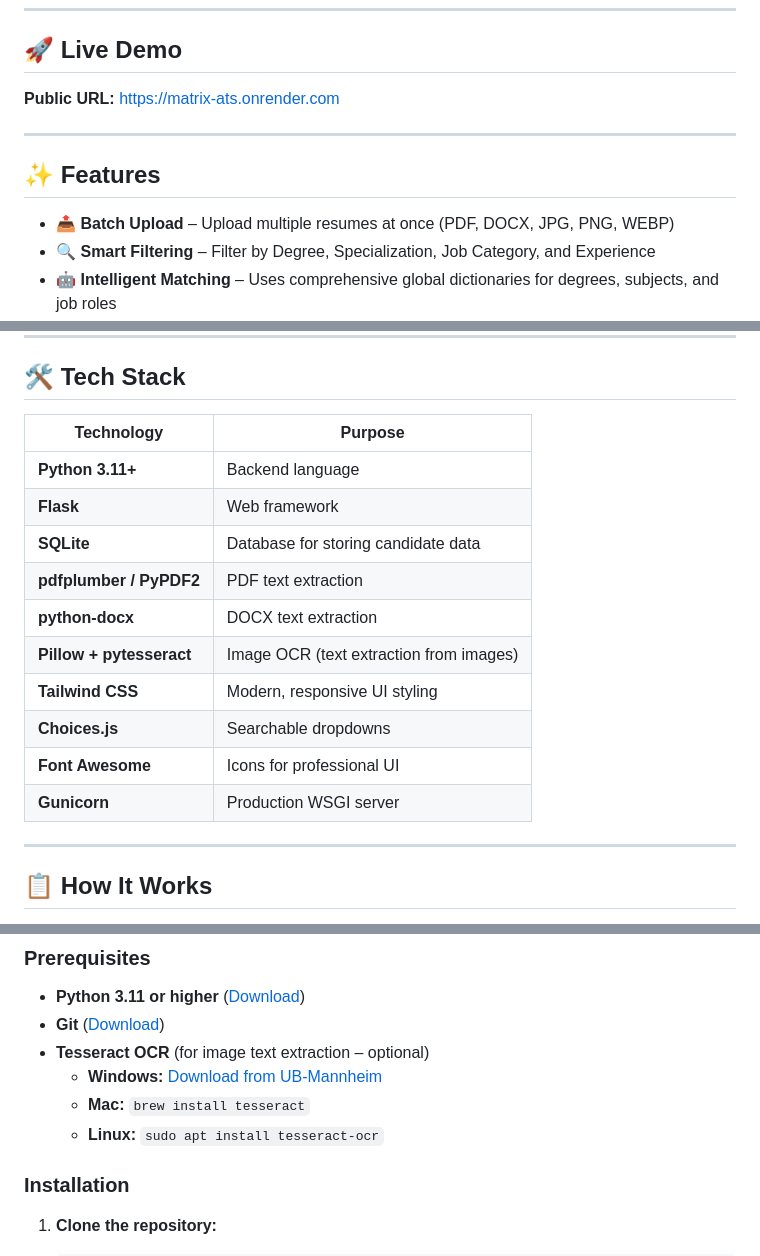
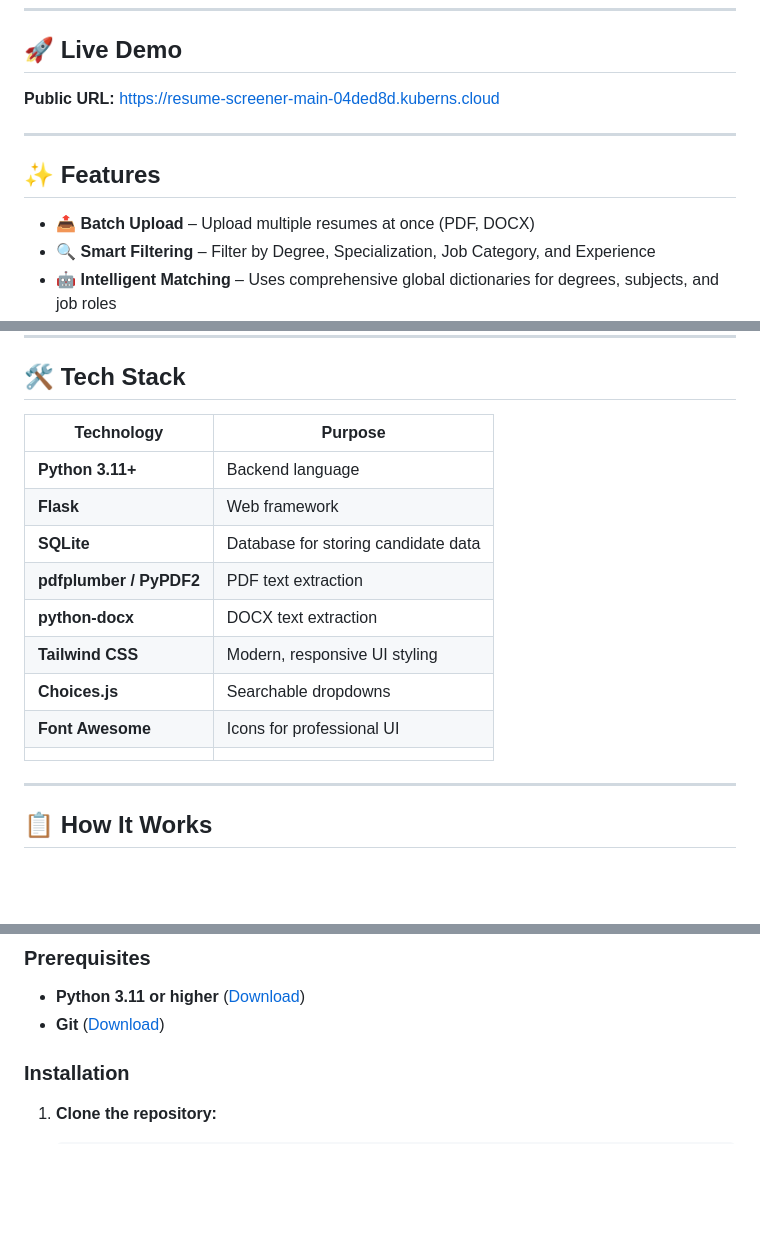
Before and after one commit to Muhammad-Roshaan-Idrees/Resume-Screener, a Markdown page: README.md, 3 parts joined by grey strips. Rendered like a GitHub page; blank space fills up the shorter version.

```diff
--- a/README.md
+++ b/README.md
@@ -10,13 +10,13 @@ A powerful, intelligent resume screening application that automatically filters
 
 ## 🚀 Live Demo
 
-**Public URL:** [https://matrix-ats.onrender.com](https://matrix-ats.onrender.com)
+**Public URL:** [https://resume-screener-main-04ded8d.kuberns.cloud](https://resume-screener-main-04ded8d.kuberns.cloud)
 
 ---
 
 ## ✨ Features
 
-- 📤 **Batch Upload** – Upload multiple resumes at once (PDF, DOCX, JPG, PNG, WEBP)
+- 📤 **Batch Upload** – Upload multiple resumes at once (PDF, DOCX)
 - 🔍 **Smart Filtering** – Filter by Degree, Specialization, Job Category, and Experience
 - 🤖 **Intelligent Matching** – Uses comprehensive global dictionaries for degrees, subjects, and job roles
 - 📊 **Real‑time Results** – Instantly see Accepted (Qualified) and Rejected (Not Qualified) candidates
@@ -29,18 +29,17 @@ A powerful, intelligent resume screening application that automatically filters
 
 ## 🛠️ Tech Stack
 
-| Technology               | Purpose                                 |
-| ------------------------ | --------------------------------------- |
-| **Python 3.11+**         | Backend language                        |
-| **Flask**                | Web framework                           |
-| **SQLite**               | Database for storing candidate data     |
-| **pdfplumber / PyPDF2**  | PDF text extraction                     |
-| **python-docx**          | DOCX text extraction                    |
-| **Pillow + pytesseract** | Image OCR (text extraction from images) |
-| **Tailwind CSS**         | Modern, responsive UI styling           |
-| **Choices.js**           | Searchable dropdowns                    |
-| **Font Awesome**         | Icons for professional UI               |
-| **Gunicorn**             | Production WSGI server                  |
+| Technology              | Purpose                             |
+| ----------------------- | ----------------------------------- |
+| **Python 3.11+**        | Backend language                    |
+| **Flask**               | Web framework                       |
+| **SQLite**              | Database for storing candidate data |
+| **pdfplumber / PyPDF2** | PDF text extraction                 |
+| **python-docx**         | DOCX text extraction                |
+| **Tailwind CSS**        | Modern, responsive UI styling       |
+| **Choices.js**          | Searchable dropdowns                |
+| **Font Awesome**        | Icons for professional UI           |
+|                         |
 
 ---
 
@@ -75,10 +74,6 @@ resume-screener/
 
 - **Python 3.11 or higher** ([Download](https://www.python.org/downloads/))
 - **Git** ([Download](https://git-scm.com/downloads))
-- **Tesseract OCR** (for image text extraction – optional)
-  - **Windows:** [Download from UB-Mannheim](https://github.com/UB-Mannheim/tesseract/wiki)
-  - **Mac:** `brew install tesseract`
-  - **Linux:** `sudo apt install tesseract-ocr`
 
 ### Installation
 
```
Also changed, not shown: other parts of README.md (+2 -1 lines).
